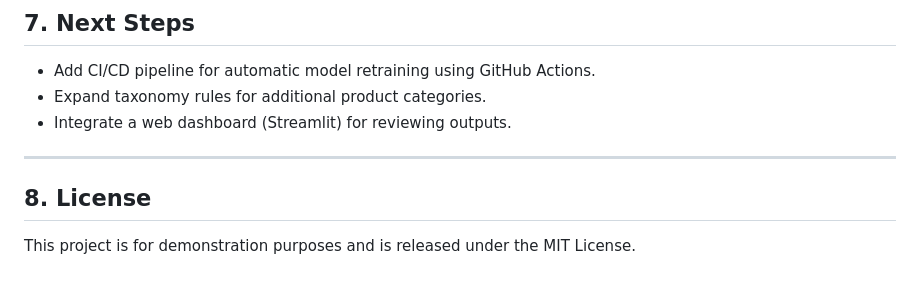
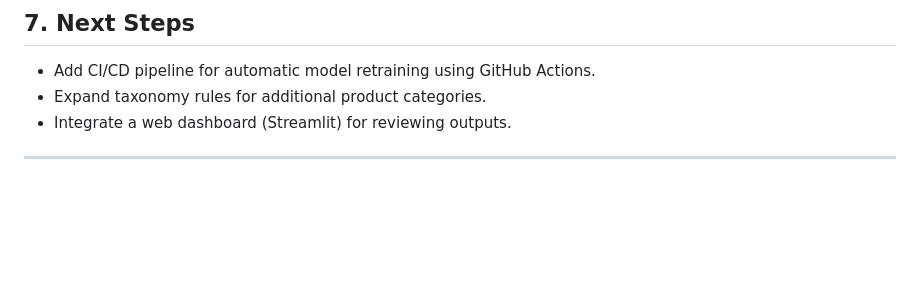
Before and after one commit to Raja0098/Client-Centric-Product-Attribution-Engine, a Markdown page: Readme.md, the part around the change. Rendered like a GitHub page; blank space fills up the shorter version.

```diff
--- a/Readme.md
+++ b/Readme.md
@@ -76,6 +76,3 @@ The engine uses a **hybrid Rules + ML approach**:
 - Integrate a web dashboard (Streamlit) for reviewing outputs.
 
 ---
-
-## **8. License**
-This project is for demonstration purposes and is released under the MIT License.
```
